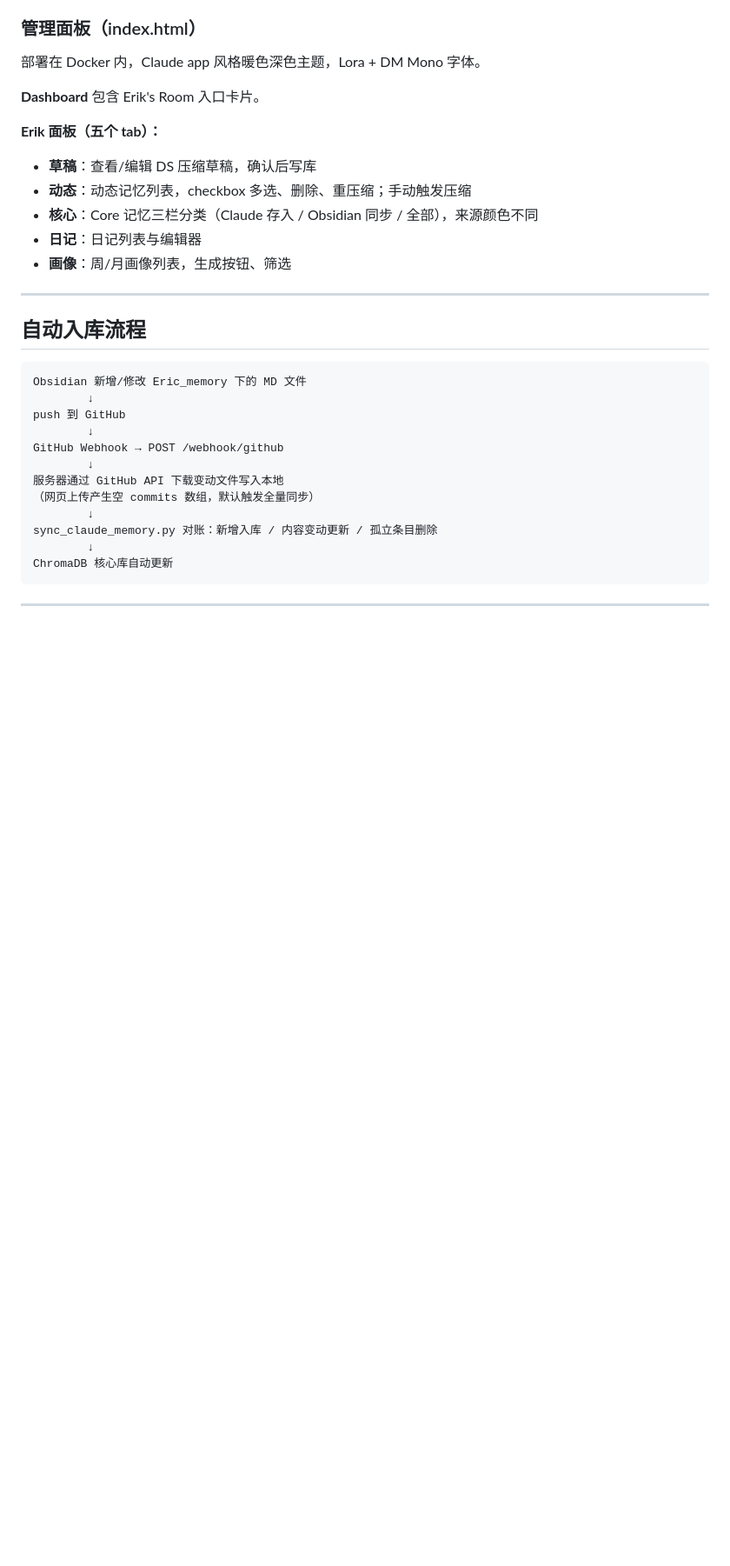
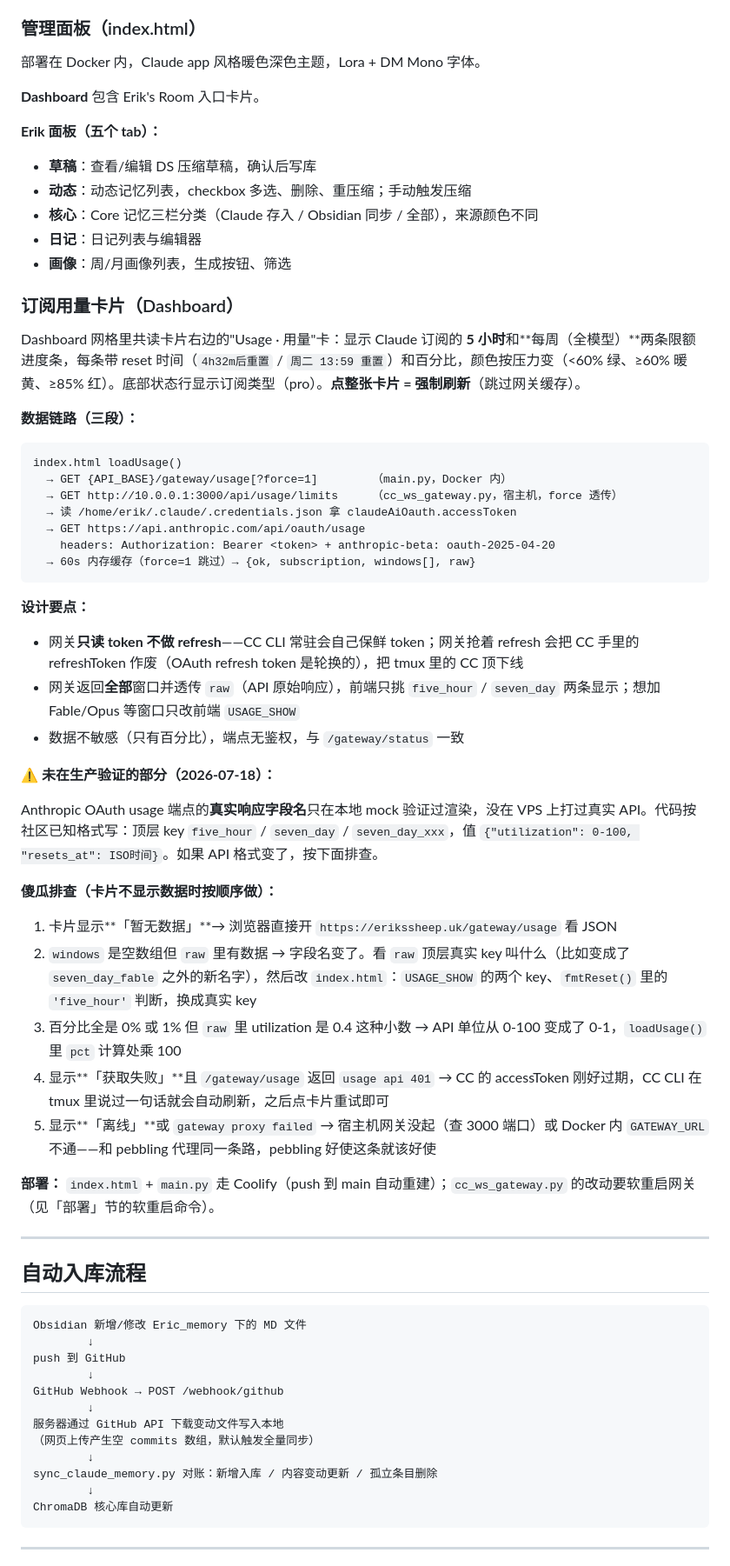
Before and after one commit to jeoichu-rgb/G-memory-mcp, a Markdown page: README.md, the part around one of its changes. Shown at 87% size. GitHub-like rendering; blank space fills up the shorter version.

Commit message:
docs: README加订阅用量卡片节——数据链路+傻瓜排查（含未生产验证的API字段名说明）
Co-Authored-By: Claude Fable 5 <noreply@anthropic.com>

````diff
--- a/README.md
+++ b/README.md
@@ -741,6 +742,42 @@ WhatsApp 风格，直接由 cc_ws_gateway.py 托管静态文件。功能：
 - **日记**：日记列表与编辑器
 - **画像**：周/月画像列表，生成按钮、筛选
 
+### 订阅用量卡片（Dashboard）
+
+Dashboard 网格里共读卡片右边的"Usage · 用量"卡：显示 Claude 订阅的 **5 小时**和**每周（全模型）**两条限额进度条，每条带 reset 时间（`4h32m后重置` / `周二 13:59 重置`）和百分比，颜色按压力变（<60% 绿、≥60% 暖黄、≥85% 红）。底部状态行显示订阅类型（pro）。**点整张卡片 = 强制刷新**（跳过网关缓存）。
+
+**数据链路（三段）：**
+
+```
+index.html loadUsage()
+  → GET {API_BASE}/gateway/usage[?force=1]        （main.py，Docker 内）
+  → GET http://10.0.0.1:3000/api/usage/limits     （cc_ws_gateway.py，宿主机，force 透传）
+  → 读 /home/erik/.claude/.credentials.json 拿 claudeAiOauth.accessToken
+  → GET https://api.anthropic.com/api/oauth/usage
+    headers: Authorization: Bearer <token> + anthropic-beta: oauth-2025-04-20
+  → 60s 内存缓存（force=1 跳过）→ {ok, subscription, windows[], raw}
+```
+
+**设计要点：**
+
+- 网关**只读 token 不做 refresh**——CC CLI 常驻会自己保鲜 token；网关抢着 refresh 会把 CC 手里的 refreshToken 作废（OAuth refresh token 是轮换的），把 tmux 里的 CC 顶下线
+- 网关返回**全部**窗口并透传 `raw`（API 原始响应），前端只挑 `five_hour` / `seven_day` 两条显示；想加 Fable/Opus 等窗口只改前端 `USAGE_SHOW`
+- 数据不敏感（只有百分比），端点无鉴权，与 `/gateway/status` 一致
+
+**⚠️ 未在生产验证的部分（2026-07-18）：**
+
+Anthropic OAuth usage 端点的**真实响应字段名**只在本地 mock 验证过渲染，没在 VPS 上打过真实 API。代码按社区已知格式写：顶层 key `five_hour` / `seven_day` / `seven_day_xxx`，值 `{"utilization": 0-100, "resets_at": ISO时间}`。如果 API 格式变了，按下面排查。
+
+**傻瓜排查（卡片不显示数据时按顺序做）：**
+
+1. 卡片显示**「暂无数据」**→ 浏览器直接开 `https://erikssheep.uk/gateway/usage` 看 JSON
+2. `windows` 是空数组但 `raw` 里有数据 → 字段名变了。看 `raw` 顶层真实 key 叫什么（比如变成了 `seven_day_fable` 之外的新名字），然后改 `index.html`：`USAGE_SHOW` 的两个 key、`fmtReset()` 里的 `'five_hour'` 判断，换成真实 key
+3. 百分比全是 0% 或 1% 但 `raw` 里 utilization 是 0.4 这种小数 → API 单位从 0-100 变成了 0-1，`loadUsage()` 里 `pct` 计算处乘 100
+4. 显示**「获取失败」**且 `/gateway/usage` 返回 `usage api 401` → CC 的 accessToken 刚好过期，CC CLI 在 tmux 里说过一句话就会自动刷新，之后点卡片重试即可
+5. 显示**「离线」**或 `gateway proxy failed` → 宿主机网关没起（查 3000 端口）或 Docker 内 `GATEWAY_URL` 不通——和 pebbling 代理同一条路，pebbling 好使这条就该好使
+
+**部署：** `index.html` + `main.py` 走 Coolify（push 到 main 自动重建）；`cc_ws_gateway.py` 的改动要软重启网关（见「部署」节的软重启命令）。
+
 ---
 
 ## 自动入库流程
````
Also changed, not shown: other parts of README.md (+2 -1 lines).
